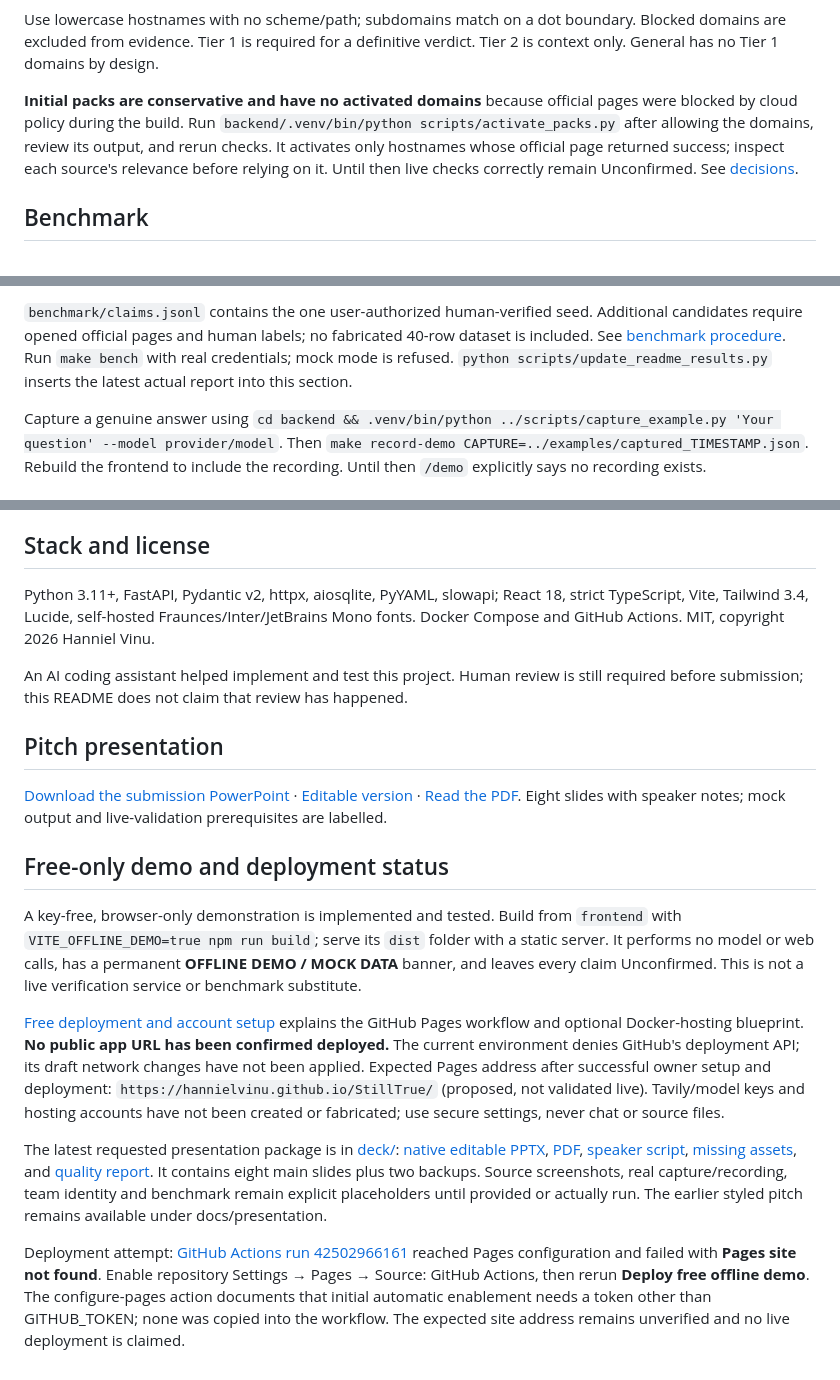
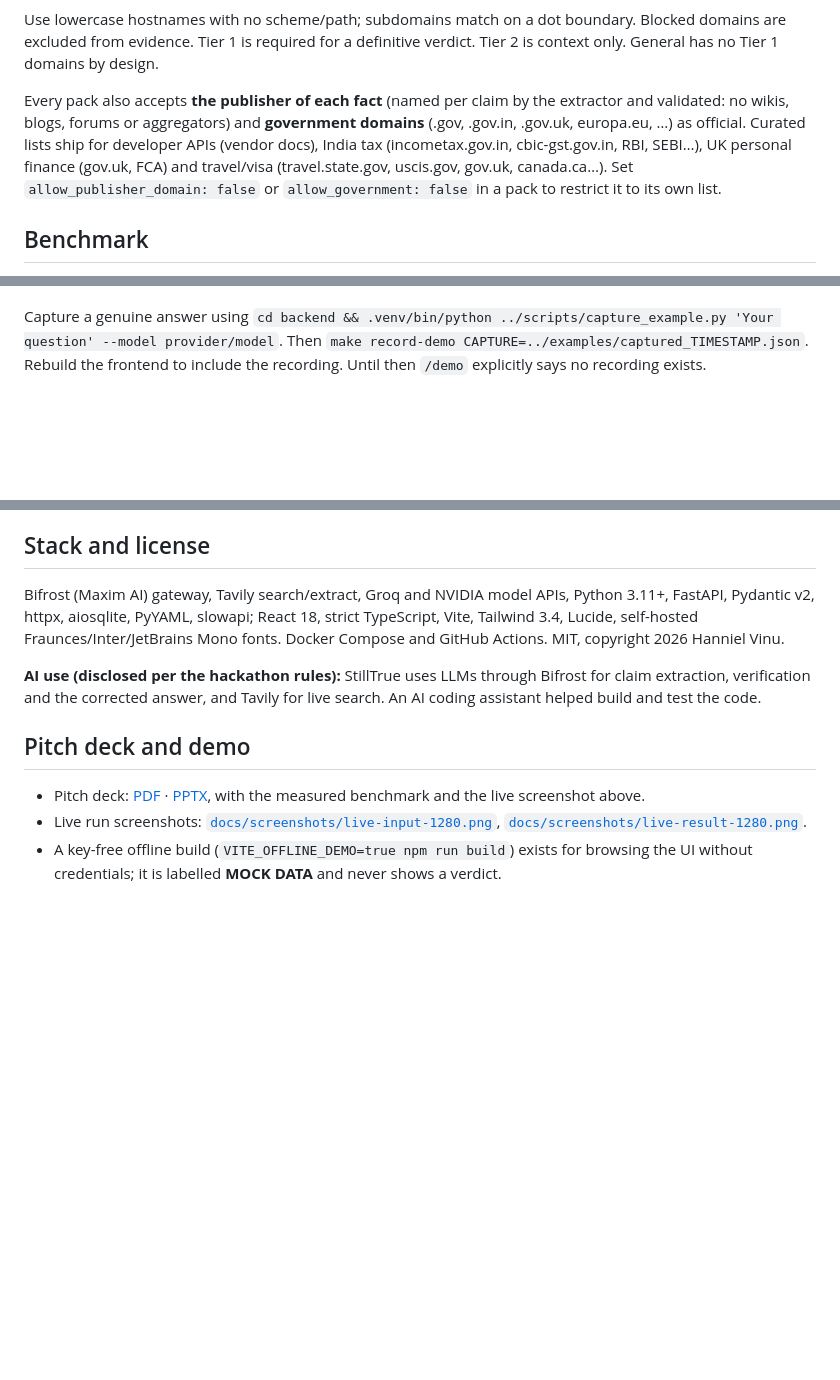
Before and after one commit to hannielvinu/StillTrue, a Markdown page: README.md, 3 parts joined by grey strips. Rendered like a GitHub page; blank space fills up the shorter version.

```diff
--- a/README.md
+++ b/README.md
@@ -123,7 +136,7 @@ blocked_domains: []
 
 Use lowercase hostnames with no scheme/path; subdomains match on a dot boundary. Blocked domains are excluded from evidence. Tier 1 is required for a definitive verdict. Tier 2 is context only. General has no Tier 1 domains by design.
 
-**Initial packs are conservative and have no activated domains** because official pages were blocked by cloud policy during the build. Run `backend/.venv/bin/python scripts/activate_packs.py` after allowing the domains, review its output, and rerun checks. It activates only hostnames whose official page returned success; inspect each source's relevance before relying on it. Until then live checks correctly remain Unconfirmed. See [decisions](docs/DECISIONS.md).
+Every pack also accepts **the publisher of each fact** (named per claim by the extractor and validated: no wikis, blogs, forums or aggregators) and **government domains** (.gov, .gov.in, .gov.uk, europa.eu, …) as official. Curated lists ship for developer APIs (vendor docs), India tax (incometax.gov.in, cbic-gst.gov.in, RBI, SEBI…), UK personal finance (gov.uk, FCA) and travel/visa (travel.state.gov, uscis.gov, gov.uk, canada.ca…). Set `allow_publisher_domain: false` or `allow_government: false` in a pack to restrict it to its own list.
 
 ## Benchmark
 
@@ -132,6 +160,4 @@ Use lowercase hostnames with no scheme/path; subdomains match on a dot boundary.
 <!-- benchmark:end -->
-
-`benchmark/claims.jsonl` contains the one user-authorized human-verified seed. Additional candidates require opened official pages and human labels; no fabricated 40-row dataset is included. See [benchmark procedure](docs/BENCHMARK.md). Run `make bench` with real credentials; mock mode is refused. `python scripts/update_readme_results.py` inserts the latest actual report into this section.
 
 Capture a genuine answer using `cd backend && .venv/bin/python ../scripts/capture_example.py 'Your question' --model provider/model`. Then `make record-demo CAPTURE=../examples/captured_TIMESTAMP.json`. Rebuild the frontend to include the recording. Until then `/demo` explicitly says no recording exists.
 
@@ -145,20 +171,12 @@ This is not professional advice. PII detection is best-effort. Do not paste secr
 
 ## Stack and license
 
-Python 3.11+, FastAPI, Pydantic v2, httpx, aiosqlite, PyYAML, slowapi; React 18, strict TypeScript, Vite, Tailwind 3.4, Lucide, self-hosted Fraunces/Inter/JetBrains Mono fonts. Docker Compose and GitHub Actions. MIT, copyright 2026 Hanniel Vinu.
+Bifrost (Maxim AI) gateway, Tavily search/extract, Groq and NVIDIA model APIs, Python 3.11+, FastAPI, Pydantic v2, httpx, aiosqlite, PyYAML, slowapi; React 18, strict TypeScript, Vite, Tailwind 3.4, Lucide, self-hosted Fraunces/Inter/JetBrains Mono fonts. Docker Compose and GitHub Actions. MIT, copyright 2026 Hanniel Vinu.
 
-An AI coding assistant helped implement and test this project. Human review is still required before submission; this README does not claim that review has happened.
+**AI use (disclosed per the hackathon rules):** StillTrue uses LLMs through Bifrost for claim extraction, verification and the corrected answer, and Tavily for live search. An AI coding assistant helped build and test the code.
 
-## Pitch presentation
+## Pitch deck and demo
 
-[Download the submission PowerPoint](docs/presentation/StillTrue_Pitch.pptx) · [Editable version](docs/presentation/StillTrue_Editable.pptx) · [Read the PDF](docs/presentation/StillTrue_Pitch.pdf). Eight slides with speaker notes; mock output and live-validation prerequisites are labelled.
-
-## Free-only demo and deployment status
-
-A key-free, browser-only demonstration is implemented and tested. Build from `frontend` with `VITE_OFFLINE_DEMO=true npm run build`; serve its `dist` folder with a static server. It performs no model or web calls, has a permanent **OFFLINE DEMO / MOCK DATA** banner, and leaves every claim Unconfirmed. This is not a live verification service or benchmark substitute.
-
-[Free deployment and account setup](docs/FREE_DEPLOYMENT.md) explains the GitHub Pages workflow and optional Docker-hosting blueprint. **No public app URL has been confirmed deployed.** The current environment denies GitHub's deployment API; its draft network changes have not been applied. Expected Pages address after successful owner setup and deployment: `https://hannielvinu.github.io/StillTrue/` (proposed, not validated live). Tavily/model keys and hosting accounts have not been created or fabricated; use secure settings, never chat or source files.
-
-The latest requested presentation package is in [deck/](deck/): [native editable PPTX](deck/StillTrue_Pitch.pptx), [PDF](deck/StillTrue_Pitch.pdf), [speaker script](deck/SCRIPT.md), [missing assets](deck/ASSETS_NEEDED.md), and [quality report](deck/quality_report.json). It contains eight main slides plus two backups. Source screenshots, real capture/recording, team identity and benchmark remain explicit placeholders until provided or actually run. The earlier styled pitch remains available under docs/presentation.
-
-Deployment attempt: [GitHub Actions run 42502966161](https://github.com/hannielvinu/StillTrue/actions/runs/42502966161) reached Pages configuration and failed with **Pages site not found**. Enable repository Settings → Pages → Source: GitHub Actions, then rerun **Deploy free offline demo**. The configure-pages action documents that initial automatic enablement needs a token other than GITHUB_TOKEN; none was copied into the workflow. The expected site address remains unverified and no live deployment is claimed.
+- Pitch deck: [PDF](deck/StillTrue_Pitch.pdf) · [PPTX](deck/StillTrue_Pitch.pptx), with the measured benchmark and the live screenshot above.
+- Live run screenshots: [`docs/screenshots/live-input-1280.png`](docs/screenshots/live-input-1280.png), [`docs/screenshots/live-result-1280.png`](docs/screenshots/live-result-1280.png).
+- A key-free offline build (`VITE_OFFLINE_DEMO=true npm run build`) exists for browsing the UI without credentials; it is labelled **MOCK DATA** and never shows a verdict.
```
Also changed, not shown: other parts of README.md (+34 -6 lines), docs/screenshots/live-check-1280.png (added), docs/screenshots/live-input-1280.png (added), 4 other files.
